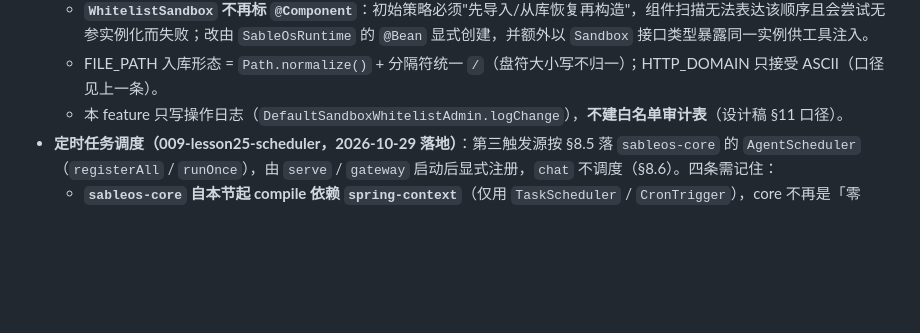
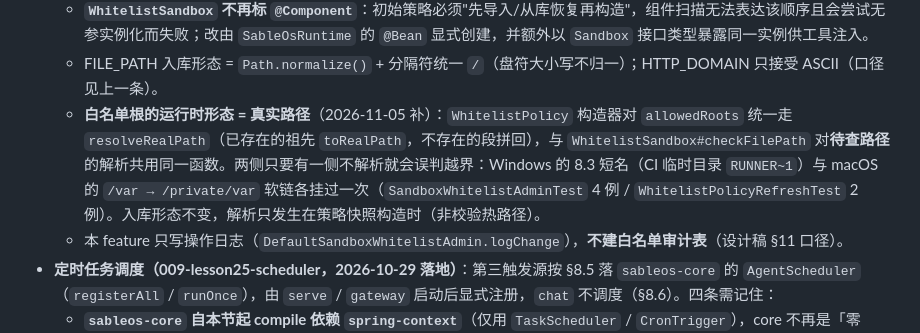
Before and after one commit to wychmod/sableos, a Markdown page: AGENTS.md, the part around the change. Drawn GitHub-style; blank space fills up the shorter version.

Commit message:
docs(agents): 补记白名单根解析真实路径的口径
第 30 节收尾时发现：白名单根的运行时形态必须与待查路径一样取真实路径，
否则 Windows 8.3 短名与 macOS /var 软链都会让本应放行的路径被判越界。
把这条口径落到 §10 的 008 条目，避免后续改动把 resolveRealPath 从
WhitelistPolicy 挪回去。

```diff
--- a/AGENTS.md
+++ b/AGENTS.md
@@ -222,6 +222,7 @@ npx -y markdownlint-cli --disable MD013 MD025 -- *.md
   - **播种判据是独立标记表 `sandbox_whitelist_seed`**（行存在即已导入），不是条目表判空——否则删光条目后重启会把 `application.yaml` 再插一遍。
   - **`WhitelistSandbox` 不再标 `@Component`**：初始策略必须"先导入/从库恢复再构造"，组件扫描无法表达该顺序且会尝试无参实例化而失败；改由 `SableOsRuntime` 的 `@Bean` 显式创建，并额外以 `Sandbox` 接口类型暴露同一实例供工具注入。
   - FILE_PATH 入库形态 = `Path.normalize()` + 分隔符统一 `/`（盘符大小写不归一）；HTTP_DOMAIN 只接受 ASCII（口径见上一条）。
+  - **白名单根的运行时形态 = 真实路径**（2026-11-05 补）：`WhitelistPolicy` 构造器对 `allowedRoots` 统一走 `resolveRealPath`（已存在的祖先 `toRealPath`，不存在的段拼回），与 `WhitelistSandbox#checkFilePath` 对**待查路径**的解析共用同一函数。两侧只要有一侧不解析就会误判越界：Windows 的 8.3 短名（CI 临时目录 `RUNNER~1`）与 macOS 的 `/var → /private/var` 软链各挂过一次（`SandboxWhitelistAdminTest` 4 例 / `WhitelistPolicyRefreshTest` 2 例）。入库形态不变，解析只发生在策略快照构造时（非校验热路径）。
   - 本 feature 只写操作日志（`DefaultSandboxWhitelistAdmin.logChange`），**不建白名单审计表**（设计稿 §11 口径）。
 - **定时任务调度（009-lesson25-scheduler，2026-10-29 落地）**：第三触发源按 §8.5 落 `sableos-core` 的 `AgentScheduler`（`registerAll` / `runOnce`），由 `serve` / `gateway` 启动后显式注册，`chat` 不调度（§8.6）。四条需记住：
   - **`sableos-core` 自本节起 compile 依赖 `spring-context`**（仅用 `TaskScheduler` / `CronTrigger`），core 不再是「零 Spring」模块；依据是 §8.5 明定该类归 core 并使用 Spring 调度能力。
```
